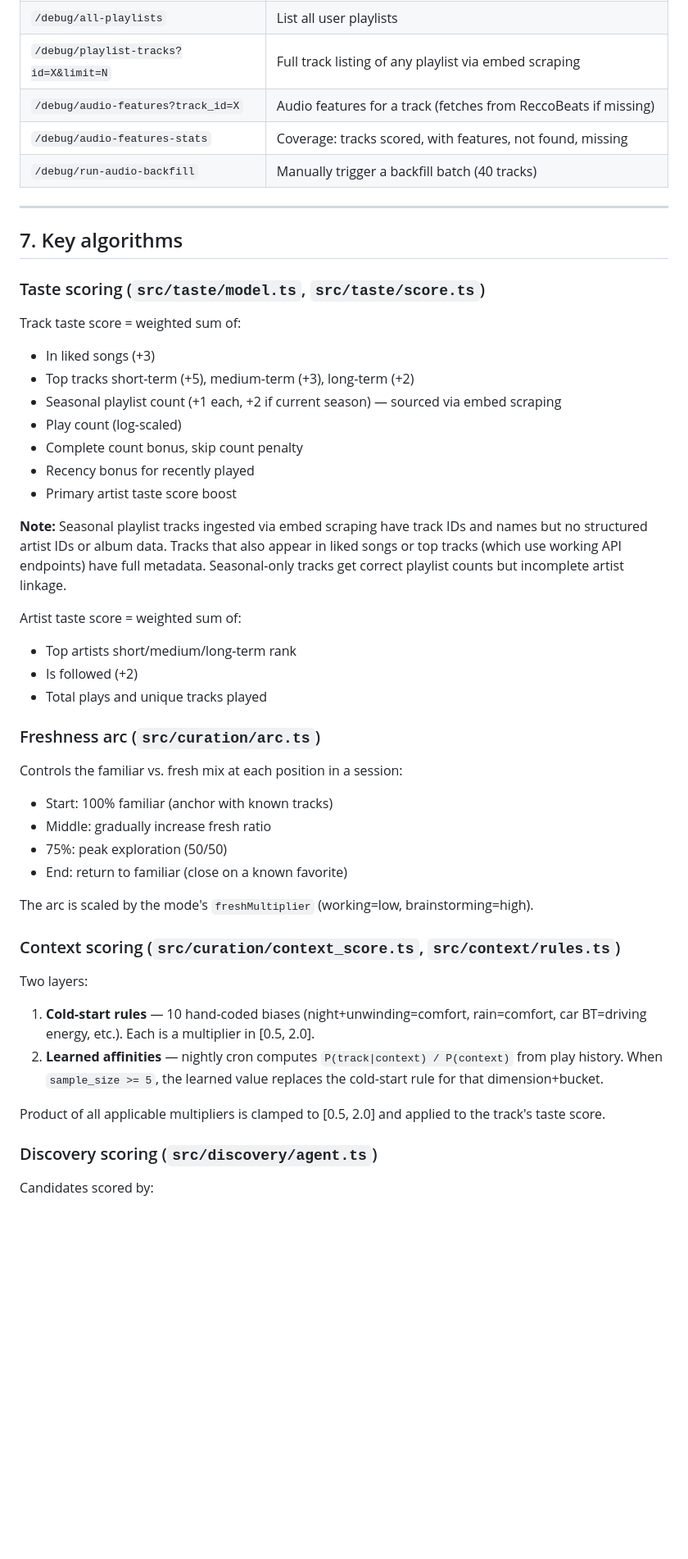
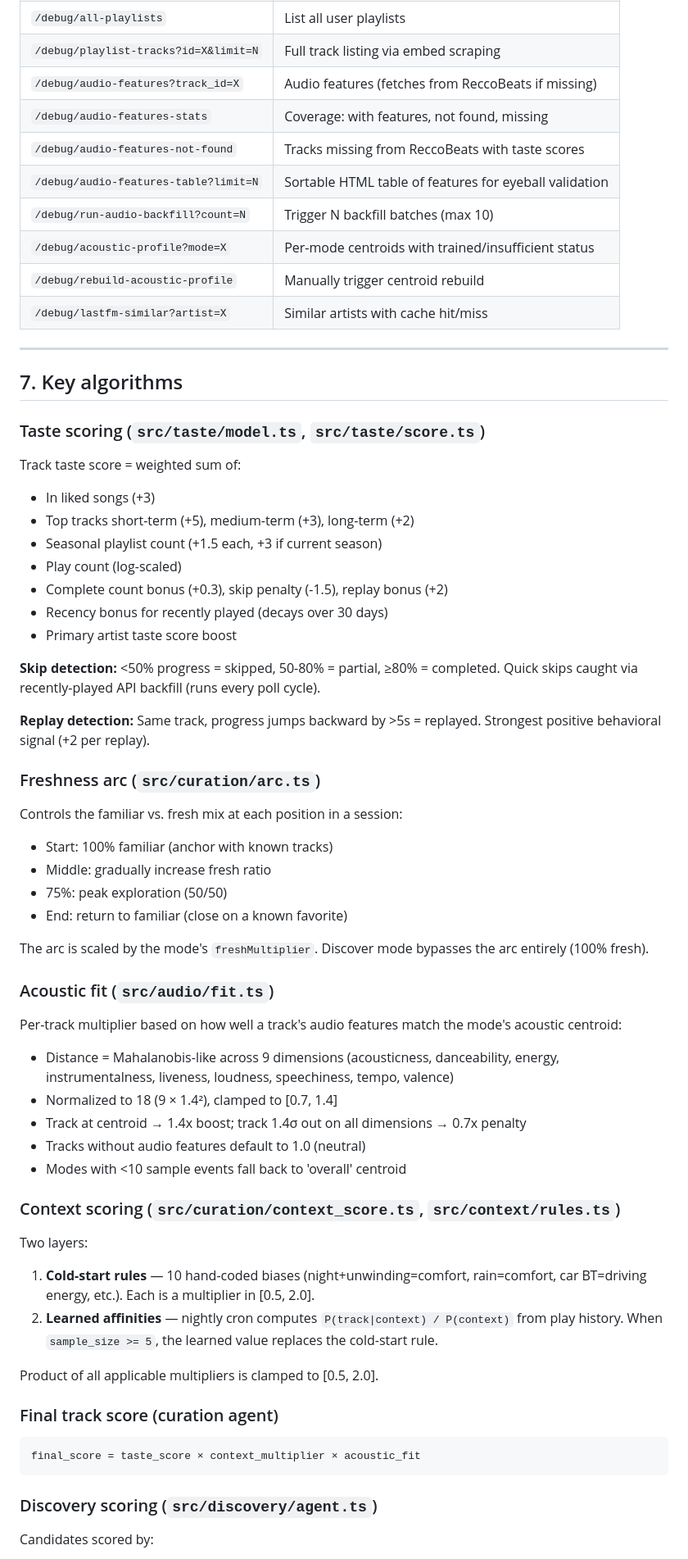
Before and after one commit to chrisbuice/surfaces, a Markdown page: PROJECT_STATUS.md, the part around one of its changes. Shown at 82% size. Rendered like a GitHub page; blank space fills up the shorter version.

````diff
--- a/PROJECT_STATUS.md
+++ b/PROJECT_STATUS.md
@@ -259,10 +285,15 @@ spotifygenie/
 | `/debug/rebuild-affinities` | Manually trigger affinity rebuild |
 | `/debug/track-affinities?track_id=X` | View affinities for a specific track |
 | `/debug/all-playlists` | List all user playlists |
-| `/debug/playlist-tracks?id=X&limit=N` | Full track listing of any playlist via embed scraping |
-| `/debug/audio-features?track_id=X` | Audio features for a track (fetches from ReccoBeats if missing) |
-| `/debug/audio-features-stats` | Coverage: tracks scored, with features, not found, missing |
-| `/debug/run-audio-backfill` | Manually trigger a backfill batch (40 tracks) |
+| `/debug/playlist-tracks?id=X&limit=N` | Full track listing via embed scraping |
+| `/debug/audio-features?track_id=X` | Audio features (fetches from ReccoBeats if missing) |
+| `/debug/audio-features-stats` | Coverage: with features, not found, missing |
+| `/debug/audio-features-not-found` | Tracks missing from ReccoBeats with taste scores |
+| `/debug/audio-features-table?limit=N` | Sortable HTML table of features for eyeball validation |
+| `/debug/run-audio-backfill?count=N` | Trigger N backfill batches (max 10) |
+| `/debug/acoustic-profile?mode=X` | Per-mode centroids with trained/insufficient status |
+| `/debug/rebuild-acoustic-profile` | Manually trigger centroid rebuild |
+| `/debug/lastfm-similar?artist=X` | Similar artists with cache hit/miss |
 
 ---
 
@@ -273,18 +304,15 @@ spotifygenie/
 Track taste score = weighted sum of:
 - In liked songs (+3)
 - Top tracks short-term (+5), medium-term (+3), long-term (+2)
-- Seasonal playlist count (+1 each, +2 if current season) — sourced via embed scraping
+- Seasonal playlist count (+1.5 each, +3 if current season)
 - Play count (log-scaled)
-- Complete count bonus, skip count penalty
-- Recency bonus for recently played
+- Complete count bonus (+0.3), skip penalty (-1.5), replay bonus (+2)
+- Recency bonus for recently played (decays over 30 days)
 - Primary artist taste score boost
 
-**Note:** Seasonal playlist tracks ingested via embed scraping have track IDs and names but no structured artist IDs or album data. Tracks that also appear in liked songs or top tracks (which use working API endpoints) have full metadata. Seasonal-only tracks get correct playlist counts but incomplete artist linkage.
+**Skip detection:** <50% progress = skipped, 50-80% = partial, ≥80% = completed. Quick skips caught via recently-played API backfill (runs every poll cycle).
 
-Artist taste score = weighted sum of:
-- Top artists short/medium/long-term rank
-- Is followed (+2)
-- Total plays and unique tracks played
+**Replay detection:** Same track, progress jumps backward by >5s = replayed. Strongest positive behavioral signal (+2 per replay).
 
 ### Freshness arc (`src/curation/arc.ts`)
 
@@ -294,15 +322,30 @@ Controls the familiar vs. fresh mix at each position in a session:
 - 75%: peak exploration (50/50)
 - End: return to familiar (close on a known favorite)
 
-The arc is scaled by the mode's `freshMultiplier` (working=low, brainstorming=high).
+The arc is scaled by the mode's `freshMultiplier`. Discover mode bypasses the arc entirely (100% fresh).
+
+### Acoustic fit (`src/audio/fit.ts`)
+
+Per-track multiplier based on how well a track's audio features match the mode's acoustic centroid:
+- Distance = Mahalanobis-like across 9 dimensions (acousticness, danceability, energy, instrumentalness, liveness, loudness, speechiness, tempo, valence)
+- Normalized to 18 (9 × 1.4²), clamped to [0.7, 1.4]
+- Track at centroid → 1.4x boost; track 1.4σ out on all dimensions → 0.7x penalty
+- Tracks without audio features default to 1.0 (neutral)
+- Modes with <10 sample events fall back to 'overall' centroid
 
 ### Context scoring (`src/curation/context_score.ts`, `src/context/rules.ts`)
 
 Two layers:
 1. **Cold-start rules** — 10 hand-coded biases (night+unwinding=comfort, rain=comfort, car BT=driving energy, etc.). Each is a multiplier in [0.5, 2.0].
-2. **Learned affinities** — nightly cron computes `P(track|context) / P(context)` from play history. When `sample_size >= 5`, the learned value replaces the cold-start rule for that dimension+bucket.
+2. **Learned affinities** — nightly cron computes `P(track|context) / P(context)` from play history. When `sample_size >= 5`, the learned value replaces the cold-start rule.
 
-Product of all applicable multipliers is clamped to [0.5, 2.0] and applied to the track's taste score.
+Product of all applicable multipliers is clamped to [0.5, 2.0].
+
+### Final track score (curation agent)
+
+```
+final_score = taste_score × context_multiplier × acoustic_fit
+```
 
 ### Discovery scoring (`src/discovery/agent.ts`)
 
````
Also changed, not shown: other parts of PROJECT_STATUS.md (+127 -104 lines).
